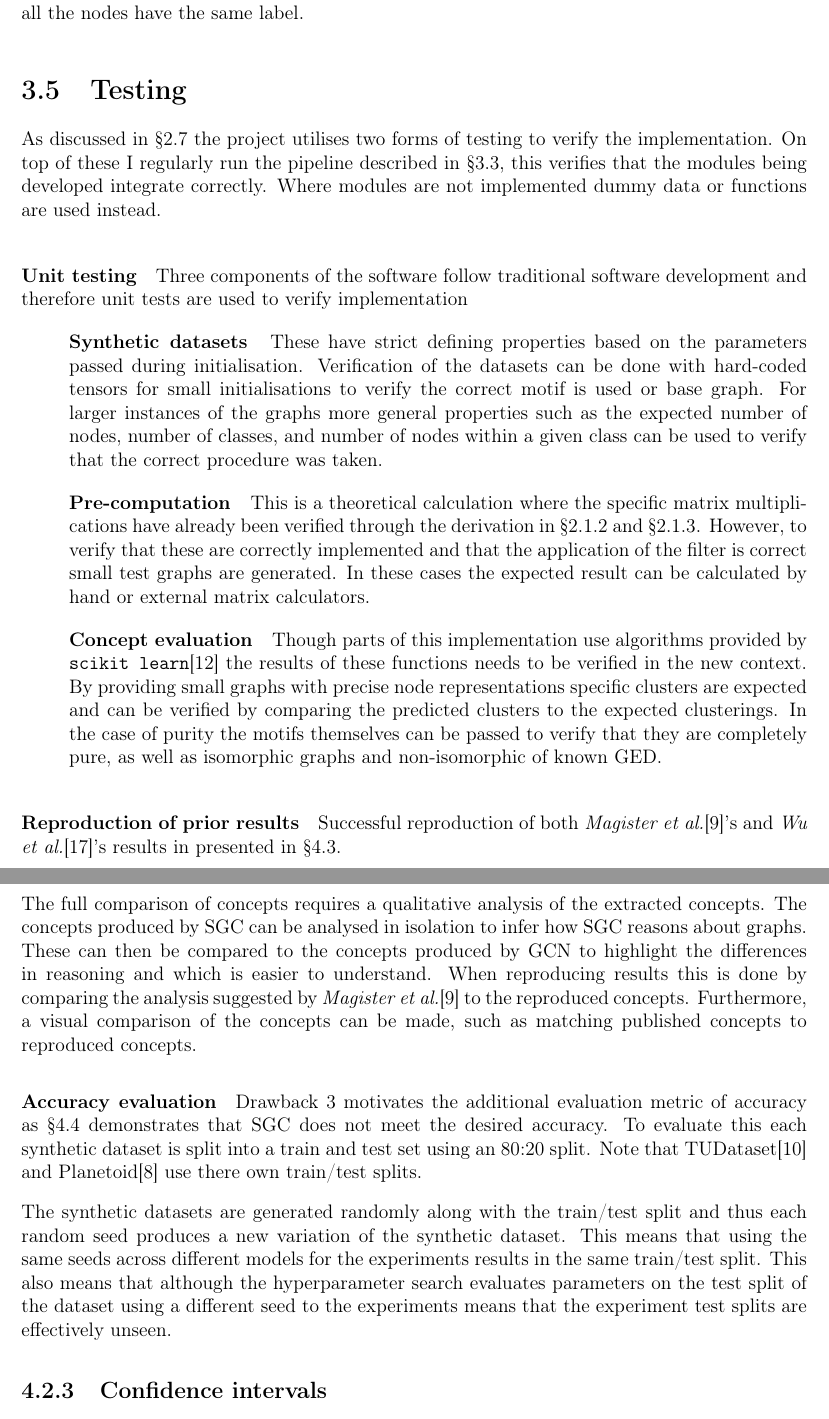
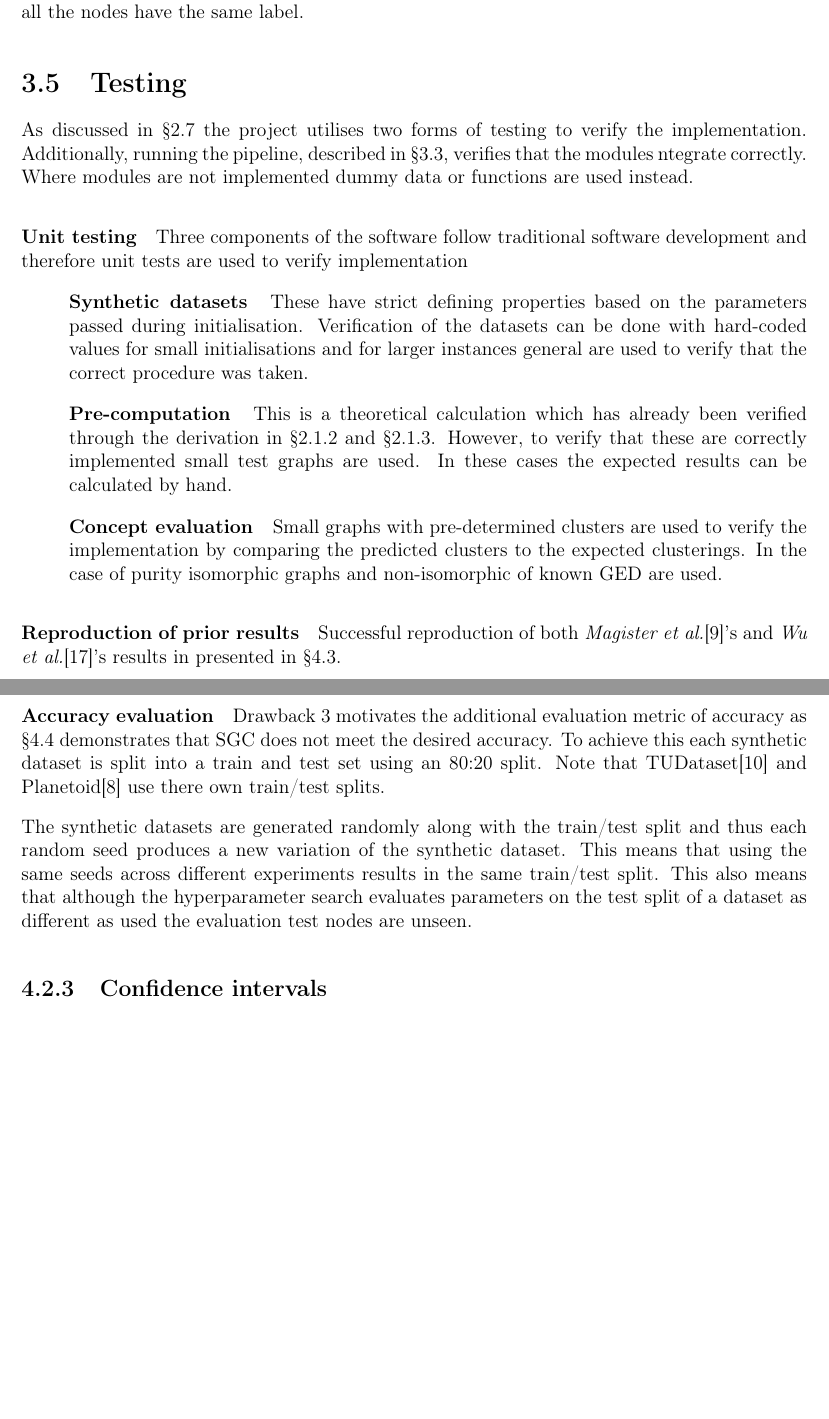
Before and after one commit to skyepurchase/Simplified_GNN_Concepts, a LaTeX thesis (diss/main.tex, which reads diss/chapters/evaluation.tex, diss/chapters/implementation.tex): two parts of pages 29 and 35 of 75, joined at a grey line, cut so that both start at the same text, the shorter picture padded with empty space. Compiled offline with pdfLaTeX.

Commit message:
subsection 4.2.2 evaluation draft 2

```diff
--- a/diss/chapters/evaluation.tex
+++ b/diss/chapters/evaluation.tex
@@ -99,20 +99,20 @@ It is important to note a number of drawbacks of the GCExplainer in comparing tw
         \textit{Ying et al.}\cite{ying2019gnnexplainer} only suggest concept extraction for models that achieve an accuracy of atleast $95\%$ on synthetic datasets.
 \end{enumerate}
 
-The full comparison of concepts requires a qualitative analysis of the extracted concepts.
-The concepts produced by SGC can be analysed in isolation to infer how SGC reasons about graphs.
-These can then be compared to the concepts produced by GCN to highlight the differences in reasoning and which is easier to understand.
-When reproducing results this is done by comparing the analysis suggested by \textit{Magister et al.}\cite{magister2021gcexplainer} to the reproduced concepts.
-Furthermore, a visual comparison of the concepts can be made, such as matching published concepts to reproduced concepts.
+%The full comparison of concepts requires a qualitative analysis of the extracted concepts.
+%The concepts produced by SGC can be analysed in isolation to infer how SGC reasons about graphs.
+%These can then be compared to the concepts produced by GCN to highlight the differences in reasoning and which is easier to understand.
+%When reproducing results this is done by comparing the analysis suggested by \textit{Magister et al.}\cite{magister2021gcexplainer} to the reproduced concepts.
+%Furthermore, a visual comparison of the concepts can be made, such as matching published concepts to reproduced concepts.
 
 \paragraph{Accuracy evaluation}
 Drawback \ref{nb:accuracy} motivates the additional evaluation metric of accuracy as \Sref{sec:comp-acc} demonstrates that SGC does not meet the desired accuracy.
-To evaluate this each synthetic dataset is split into a train and test set using an 80:20 split.
+To achieve this each synthetic dataset is split into a train and test set using an 80:20 split.
 Note that TUDataset\cite{Morris+2020} and Planetoid\cite{kipf2016semi} use there own train/test splits.
 
 The synthetic datasets are generated randomly along with the train/test split and thus each random seed produces a new variation of the synthetic dataset.
-This means that using the same seeds across different models for the experiments results in the same train/test split.
-This also means that although the hyperparameter search evaluates parameters on the test split of the dataset using a different seed to the experiments means that the experiment test splits are effectively unseen.
+This means that using the same seeds across different experiments results in the same train/test split.
+This also means that although the hyperparameter search evaluates parameters on the test split of a dataset as different as used the evaluation test nodes are unseen.
 
 \subsection{Confidence intervals}
 \label{sec:reporting}
--- a/diss/chapters/implementation.tex
+++ b/diss/chapters/implementation.tex
@@ -207,7 +207,7 @@ This provides additional information about the coherence of the concepts which p
 \section{Testing}
 \label{sec:testing-imp}
 As discussed in \Sref{sec:testing} the project utilises two forms of testing to verify the implementation.
-On top of these I regularly run the pipeline described in \Sref{sec:pipeline}, this verifies that the modules being developed integrate correctly.
+Additionally, running the pipeline, described in \Sref{sec:pipeline}, verifies that the modules ntegrate correctly.
 Where modules are not implemented dummy data or functions are used instead.
 
 \paragraph{Unit testing}
@@ -216,18 +216,25 @@ Three components of the software follow traditional software development and the
     \item[]
         \smalltitle{Synthetic datasets}
         These have strict defining properties based on the parameters passed during initialisation.
-        Verification of the datasets can be done with hard-coded tensors for small initialisations to verify the correct motif is used or base graph.
-        For larger instances of the graphs more general properties such as the expected number of nodes, number of classes, and number of nodes within a given class can be used to verify that the correct procedure was taken.
+        Verification of the datasets can be done with hard-coded values for small initialisations and
+        %to verify the correct motif is used or base graph.
+        for larger instances general are
+        %properties such as the expected number of nodes, number of classes, and number of nodes within a given class can be
+        used to verify that the correct procedure was taken.
     \item[]
         \smalltitle{Pre-computation}
-        This is a theoretical calculation where the specific matrix multiplications have already been verified through the derivation in \Sref{sec:GCN} and \Sref{sec:SGC}.
-        However, to verify that these are correctly implemented and that the application of the filter is correct small test graphs are generated.
-        In these cases the expected result can be calculated by hand or external matrix calculators.
+        This is a theoretical calculation which
+        %where the specific matrix multiplications
+        has already been verified through the derivation in \Sref{sec:GCN} and \Sref{sec:SGC}.
+        However, to verify that these are correctly implemented
+        %and that the application of the filter is correct
+        small test graphs are used.
+        In these cases the expected results can be calculated by hand.
     \item[]
         \smalltitle{Concept evaluation}
-        Though parts of this implementation use algorithms provided by \texttt{scikit learn}\cite{scikit-learn} the results of these functions needs to be verified in the new context.
-        By providing small graphs with precise node representations specific clusters are expected and can be verified by comparing the predicted clusters to the expected clusterings.
-        In the case of purity the motifs themselves can be passed to verify that they are completely pure, as well as isomorphic graphs and non-isomorphic of known GED.
+        %Though parts of this implementation use algorithms provided by \texttt{scikit learn}\cite{scikit-learn} the results of these functions needs to be verified in the new context.
+        Small graphs with pre-determined clusters are used to verify the implementation by comparing the predicted clusters to the expected clusterings.
+        In the case of purity isomorphic graphs and non-isomorphic of known GED are used.
 \end{itemize}
 
 \paragraph{Reproduction of prior results}
```
Also changed, not shown: diss/count.txt (+1 -1 lines), diss/chapters/evaluation.tex (6 more changed lines).
